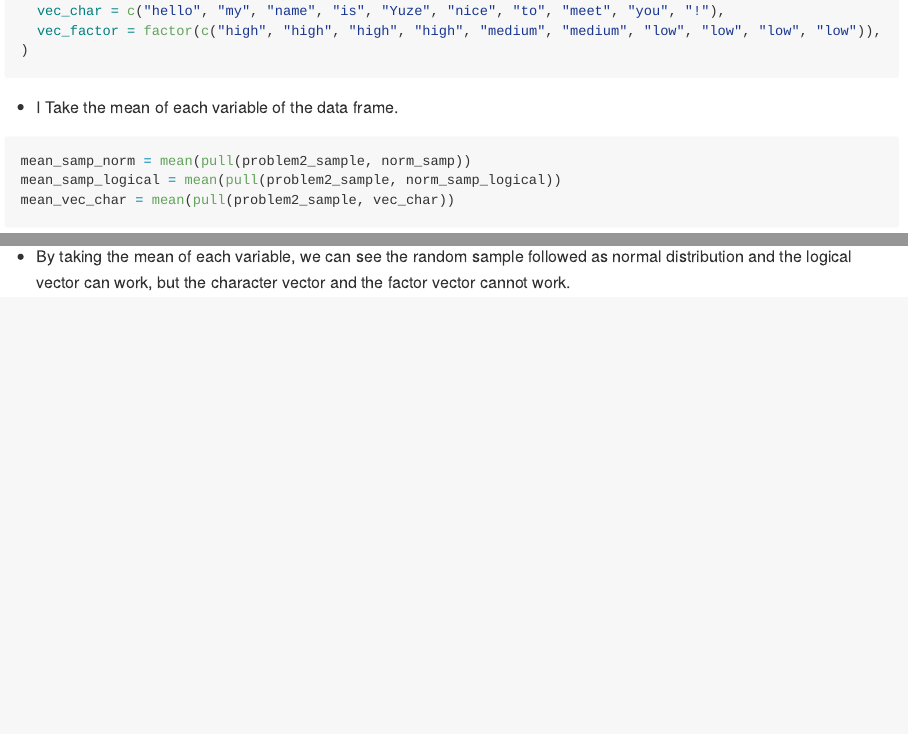
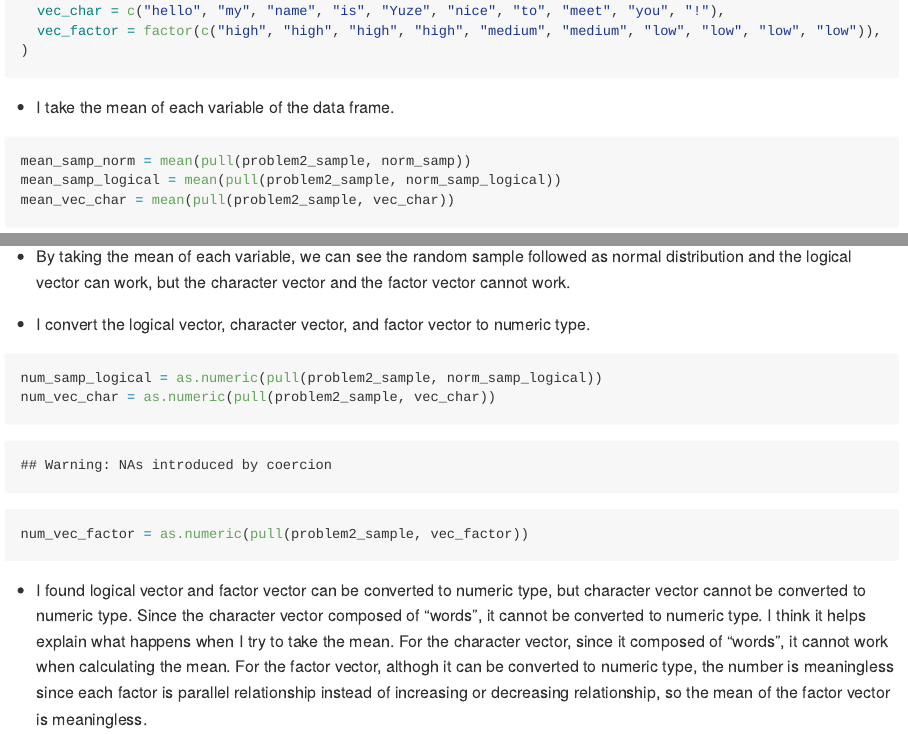
Before and after one commit to yy3296/p8105_hw1_yy3296, an R Markdown document (p8105_hw1_yy3296.Rmd): the page in a window 1100 px wide, from 1320 px down, and a second part further down, joined at a grey line. The pictures show the output file p8105_hw1_yy3296.md that the author committed with the source, drawn offline in the style of GitHub.

Commit message:
I convert the logical vector, character vector, and factor vector to numeric type, and make some description and explanation of the results.

````diff
--- a/p8105_hw1_yy3296.Rmd
+++ b/p8105_hw1_yy3296.Rmd
@@ -42,7 +42,7 @@ problem2_sample = tibble(
 )
 ```
 
-* I Take the mean of each variable of the data frame.
+* I take the mean of each variable of the data frame.
 
 ```{r}
 mean_samp_norm = mean(pull(problem2_sample, norm_samp))
@@ -56,3 +56,13 @@ mean_vec_factor
 ```
 
 * By taking the mean of each variable, we can see the random sample followed as normal distribution and the logical vector can work, but the character vector and the factor vector cannot work.
+
+* I convert the logical vector, character vector, and factor vector to numeric type.
+
+```{r}
+num_samp_logical = as.numeric(pull(problem2_sample, norm_samp_logical))
+num_vec_char = as.numeric(pull(problem2_sample, vec_char))
+num_vec_factor = as.numeric(pull(problem2_sample, vec_factor))
+```
+
+* I found logical vector and factor vector can be converted to numeric type, but character vector cannot be converted to numeric type. Since the character vector composed of "words", it cannot be converted to numeric type. I think it helps explain what happens when I try to take the mean. For the character vector, since it composed of "words", it cannot work when calculating the mean. For the factor vector, althogh it can be converted to numeric type, the number is meaningless since each factor is parallel relationship instead of increasing or decreasing relationship, so the mean of the factor vector is meaningless.
````
Also changed, not shown: p8105_hw1_yy3296.md.
